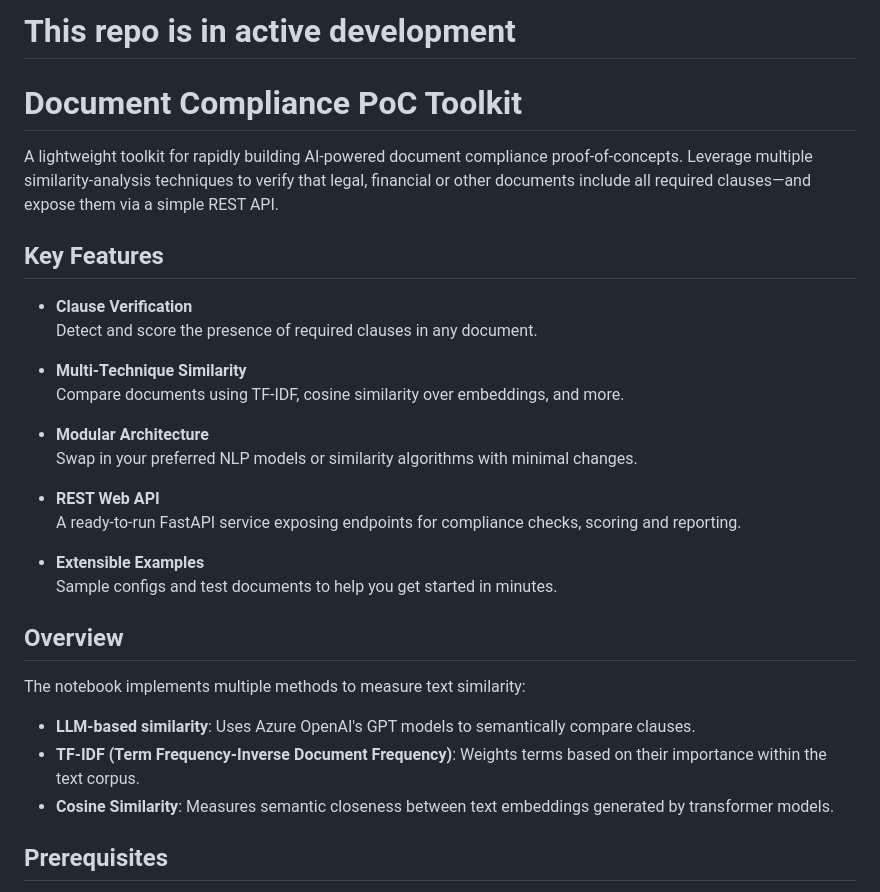
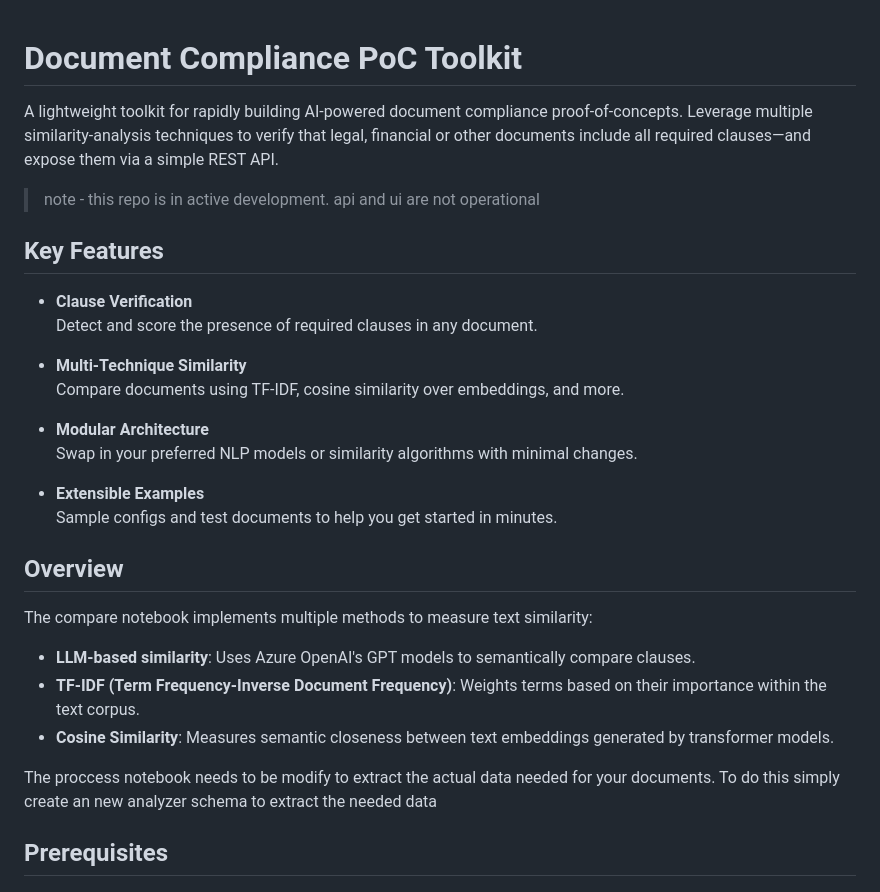
Before and after one commit to Mangu/document_compliance_checker, a Markdown page: readme.md, the part around the change. GitHub-like rendering.

```diff
--- a/readme.md
+++ b/readme.md
@@ -1,8 +1,8 @@
-# This repo is in active development
-
 # Document Compliance PoC Toolkit
 
 A lightweight toolkit for rapidly building AI-powered document compliance proof-of-concepts. Leverage multiple similarity-analysis techniques to verify that legal, financial or other documents include all required clauses—and expose them via a simple REST API.
+
+> note - this repo is in active development. api and ui are not operational
 
 ## Key Features
 
@@ -15,20 +15,18 @@ A lightweight toolkit for rapidly building AI-powered document compliance proof-
 - **Modular Architecture**
   Swap in your preferred NLP models or similarity algorithms with minimal changes.
 
-- **REST Web API**
-  A ready-to-run FastAPI service exposing endpoints for compliance checks, scoring and reporting.
-
 - **Extensible Examples**
   Sample configs and test documents to help you get started in minutes.
 
-
 ## Overview
 
-The notebook implements multiple methods to measure text similarity:
+The compare notebook implements multiple methods to measure text similarity:
 
 - **LLM-based similarity**: Uses Azure OpenAI's GPT models to semantically compare clauses.
 - **TF-IDF (Term Frequency-Inverse Document Frequency)**: Weights terms based on their importance within the text corpus.
 - **Cosine Similarity**: Measures semantic closeness between text embeddings generated by transformer models.
+
+The proccess notebook needs to be modify to extract the actual data needed for your documents. To do this simply create an new analyzer schema to extract the needed data
 
 ## Prerequisites
 
```
